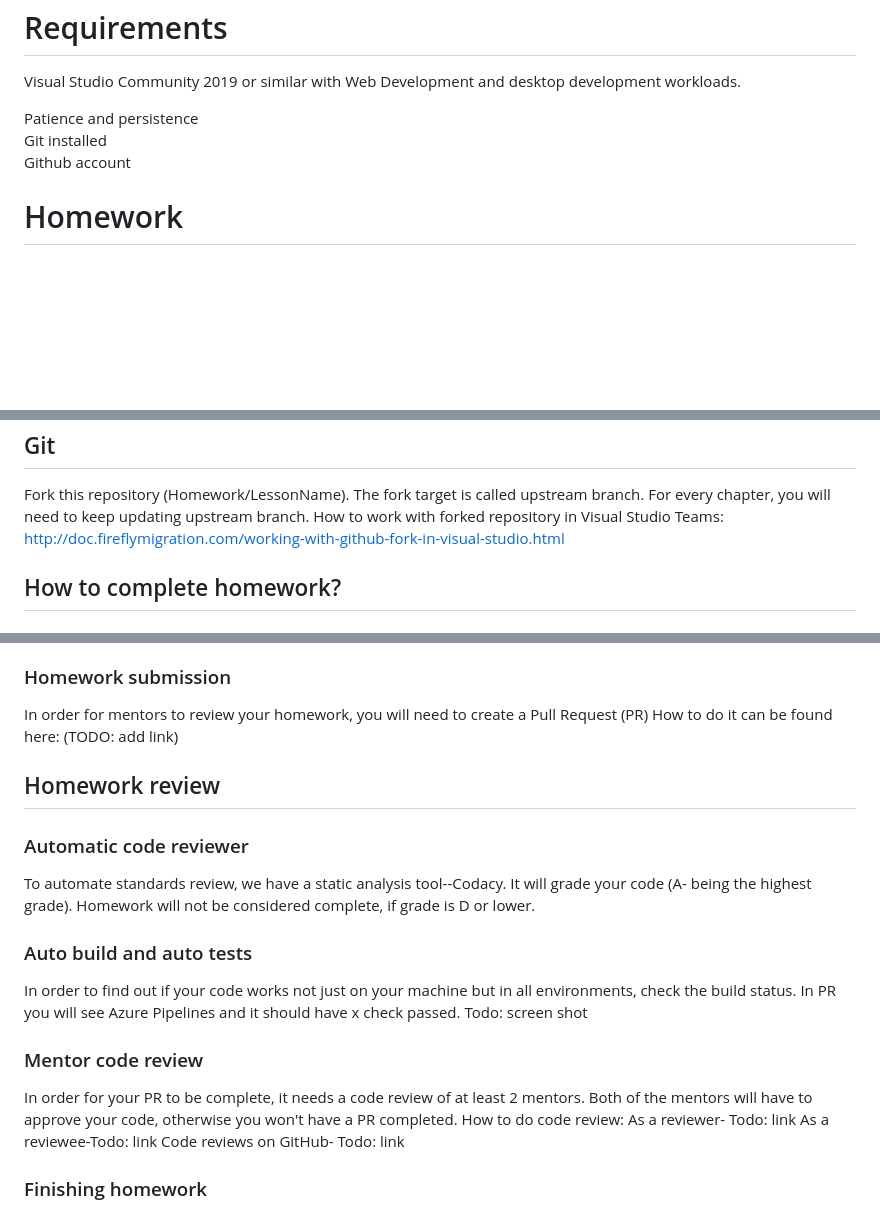
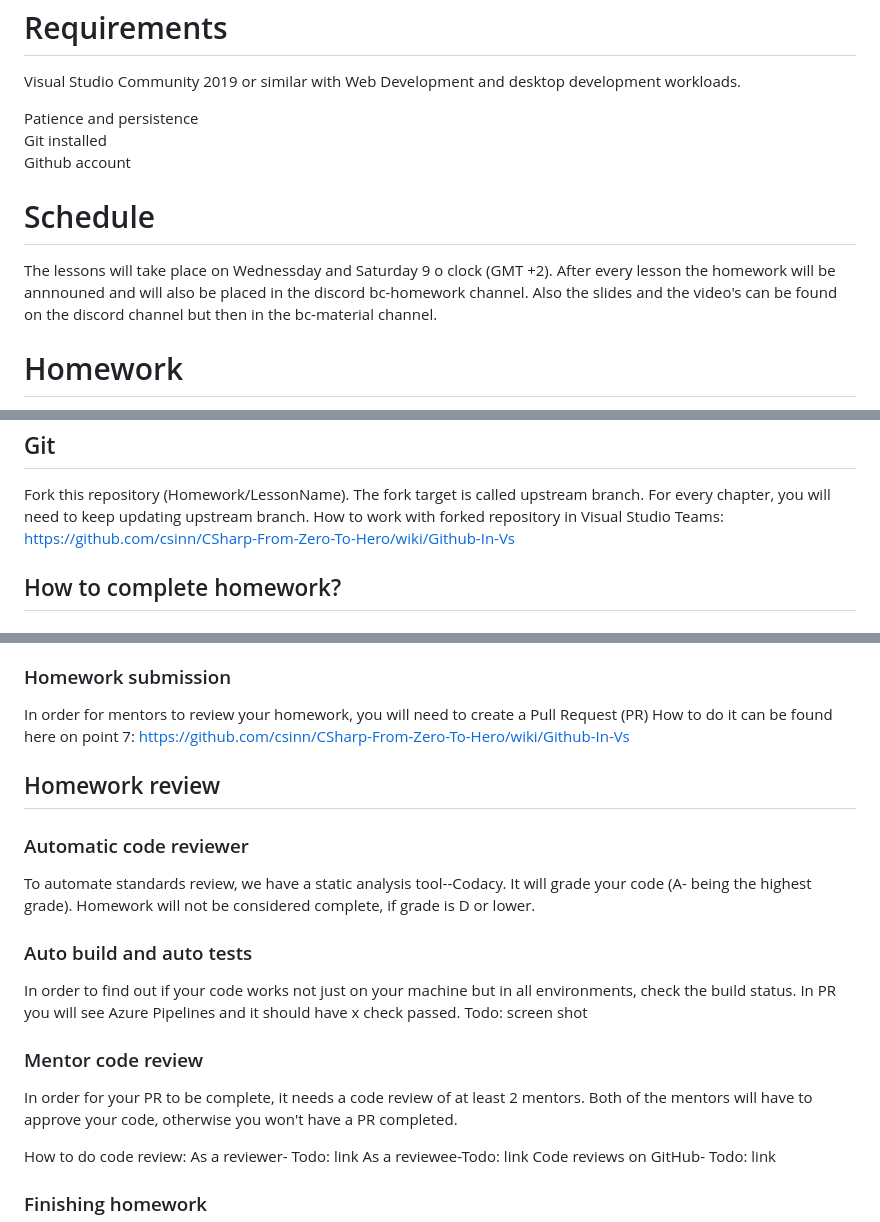
Before and after one commit to Almantask/CSharp-From-Zero-To-Hero, a Markdown page: README.md, 3 parts joined by grey strips. Rendered like a GitHub page; blank space fills up the shorter version.

Commit message:
some changes to improve the readmae

````diff
--- a/README.md
+++ b/README.md
@@ -12,6 +12,12 @@ building a house if you never built one. Programming is hard only until you prac
   Git installed
   Github account
 
+  # Schedule
+
+  The lessons will take place on Wednessday and Saturday 9 o clock (GMT +2).
+  After every lesson the homework will be annnouned and will also be placed in the discord bc-homework channel.
+  Also the slides and the video's can be found on the discord channel but then in the bc-material channel.
+
   # Homework
   Homework will be announced at the end of every lesson and placed in this repository base on lesson name. There will be 2 branches after every lesson:
   ```
@@ -22,7 +28,7 @@ building a house if you never built one. Programming is hard only until you prac
   Fork this repository (Homework/LessonName).
   The fork target is called upstream branch. For every chapter, you will need to keep updating upstream branch.
   How to work with forked repository in Visual Studio Teams:
-  http://doc.fireflymigration.com/working-with-github-fork-in-visual-studio.html
+  https://github.com/csinn/CSharp-From-Zero-To-Hero/wiki/Github-In-Vs
 
   ## How to complete homework?
   ### Implementation of homework
@@ -39,7 +45,7 @@ building a house if you never built one. Programming is hard only until you prac
   ### Homework submission
 
   In order for mentors to review your homework, you will need to create a Pull Request (PR)
-  How to do it can be found here: (TODO: add link)
+  How to do it can be found here on point 7: https://github.com/csinn/CSharp-From-Zero-To-Hero/wiki/Github-In-Vs
 
   ## Homework review
   ### Automatic code reviewer
@@ -48,9 +54,11 @@ building a house if you never built one. Programming is hard only until you prac
   In order to find out if your code works not just on your machine but in all environments, check the build status.
   In PR you will see Azure Pipelines and it should have x check passed.
   Todo: screen shot
+
   ### Mentor code review
   In order for your PR to be complete, it needs a code review of at least 2 mentors.
   Both of the mentors will have to approve your code, otherwise you won't have a PR completed.
+
   How to do code review:
   As a reviewer- Todo: link
   As a reviewee-Todo: link
````
Also changed, not shown: approval.png (added).
